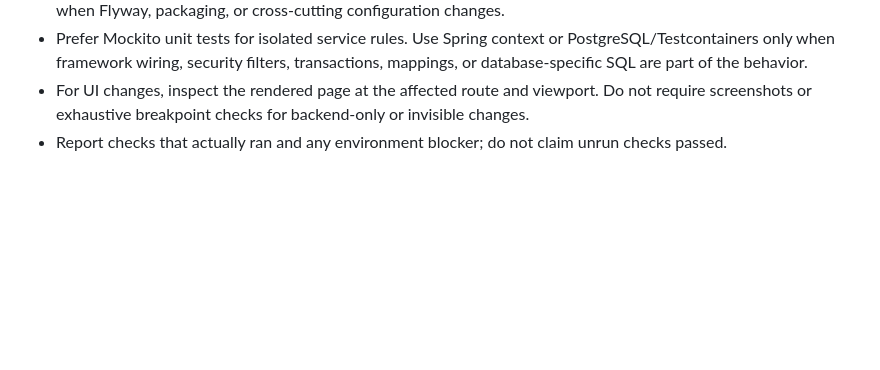
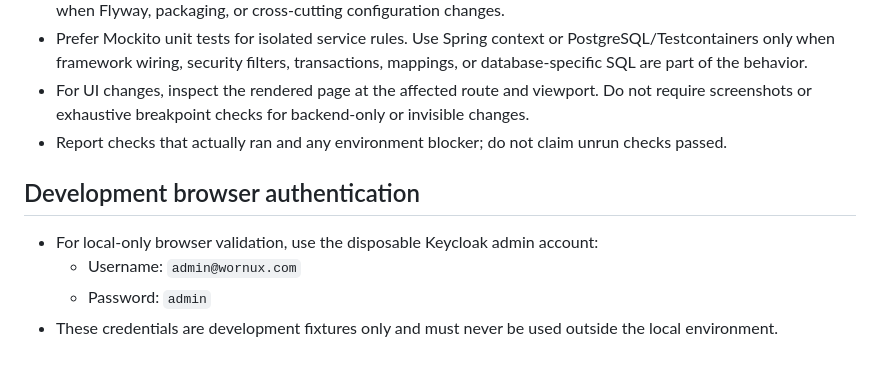
Before and after one commit to wornux/inventory-managment-qa-poc, a Markdown page: AGENTS.md, the part around the change. Drawn GitHub-style; blank space fills up the shorter version.

Commit message:
docs(agents): document local browser authentication

```diff
--- a/AGENTS.md
+++ b/AGENTS.md
@@ -45,3 +45,10 @@
 - Prefer Mockito unit tests for isolated service rules. Use Spring context or PostgreSQL/Testcontainers only when framework wiring, security filters, transactions, mappings, or database-specific SQL are part of the behavior.
 - For UI changes, inspect the rendered page at the affected route and viewport. Do not require screenshots or exhaustive breakpoint checks for backend-only or invisible changes.
 - Report checks that actually ran and any environment blocker; do not claim unrun checks passed.
+
+## Development browser authentication
+
+- For local-only browser validation, use the disposable Keycloak admin account:
+  - Username: `admin@wornux.com`
+  - Password: `admin`
+- These credentials are development fixtures only and must never be used outside the local environment.
```
